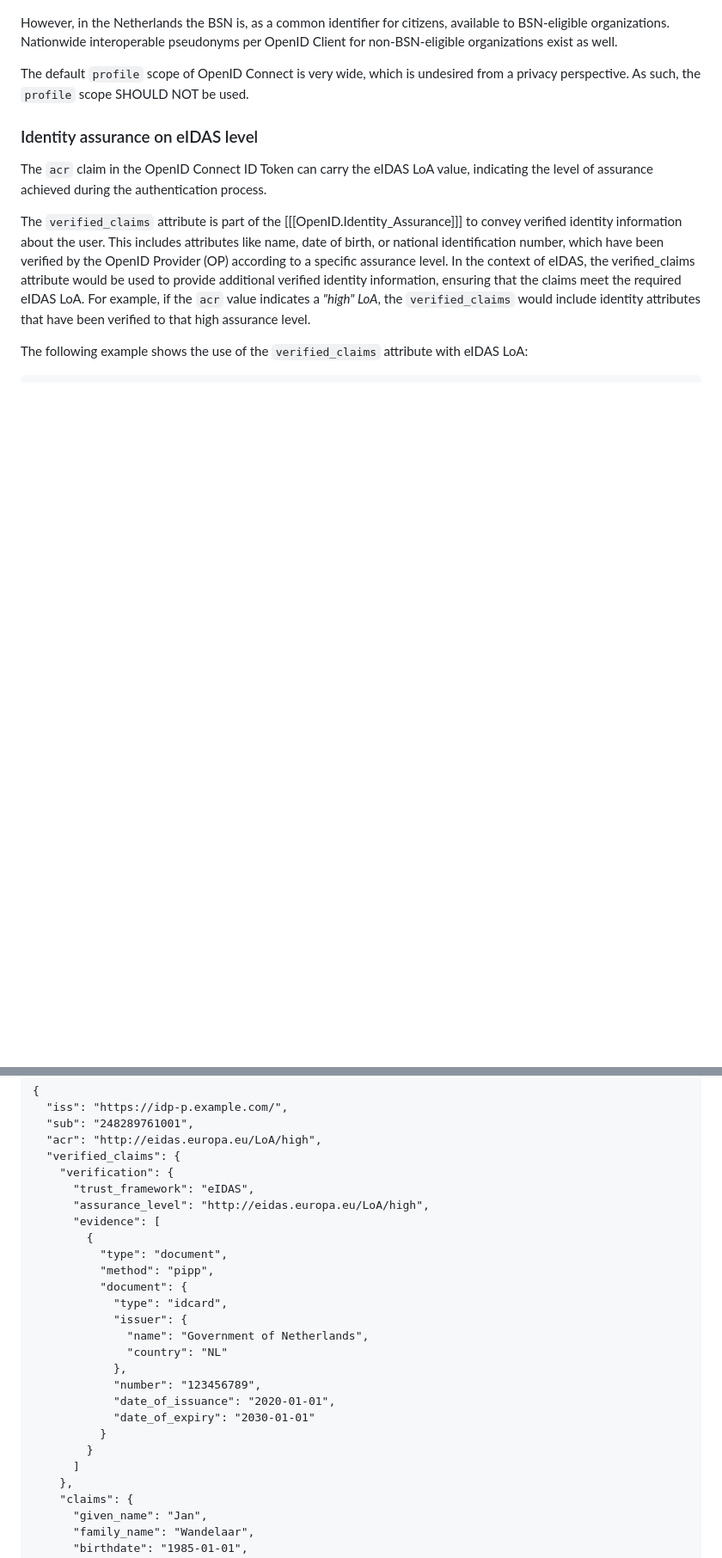
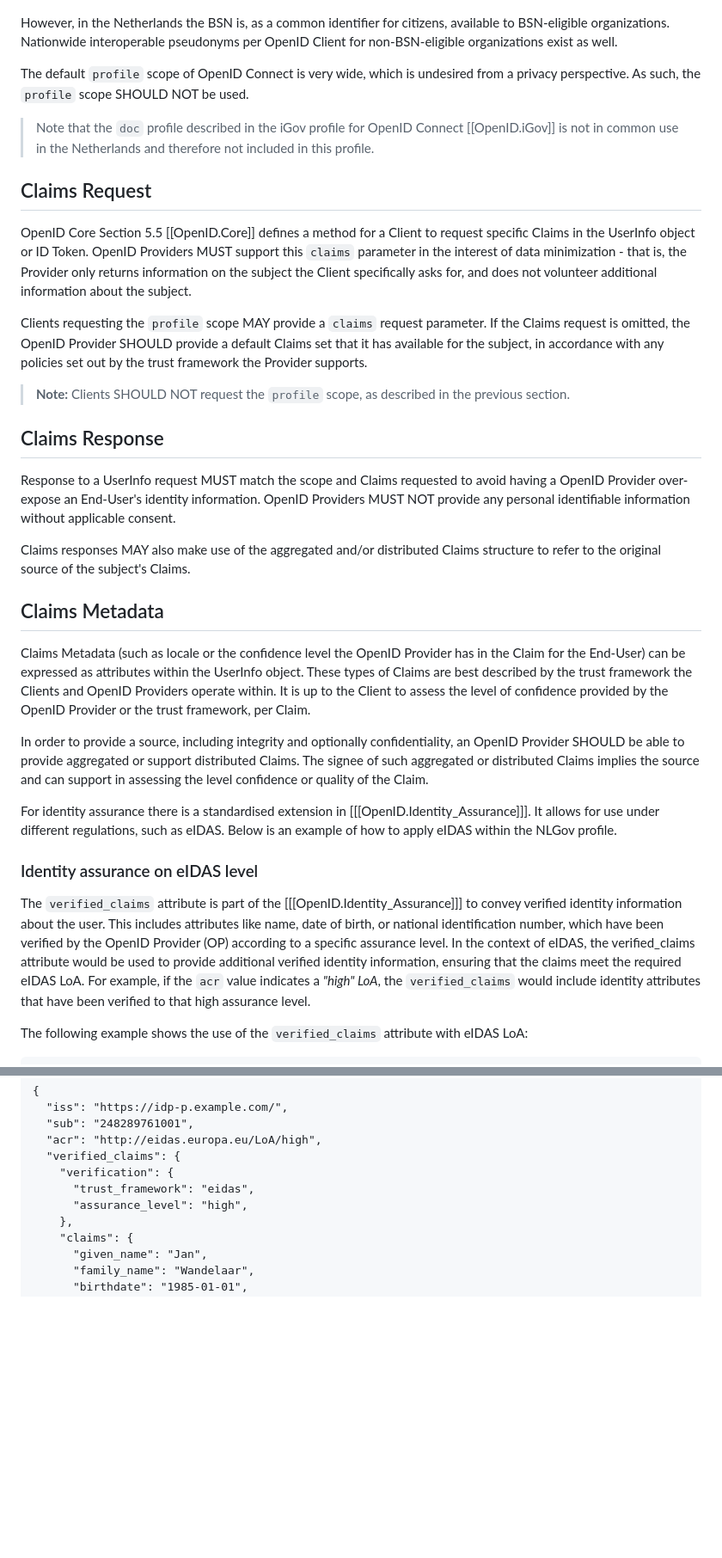
Before and after one commit to Logius-standaarden/OIDC-NLGOV, a Markdown page: UserInfo.md, 2 parts joined by grey strips. Shown: that part at 86% size. Rendered like a GitHub page; blank space fills up the shorter version.

Commit message:
`acr` claim
Co-authored-by: Stas Mironov <stas.mironov@logius.nl>
Co-authored-by: hhudig <19266462+hhudig@users.noreply.github.com>

```diff
--- a/UserInfo.md
+++ b/UserInfo.md
@@ -28,8 +28,33 @@ However, in the Netherlands the BSN is, as a common identifier for citizens, ava
 
 The default `profile` scope of OpenID Connect is very wide, which is undesired from a privacy perspective. As such, the `profile` scope SHOULD NOT be used.
 
+> Note that the `doc` profile described in the iGov profile for OpenID Connect [[OpenID.iGov]] is not in common use in the Netherlands and therefore not included in this profile.
+
+## Claims Request
+
+OpenID Core Section 5.5 [[OpenID.Core]] defines a method for a Client to request specific Claims in the UserInfo object or ID Token. OpenID Providers MUST support this `claims` parameter in the interest of data minimization - that is, the Provider only returns information on the subject the Client specifically asks for, and does not volunteer additional information about the subject.
+
+Clients requesting the `profile` scope MAY provide a `claims` request parameter.
+If the Claims request is omitted, the OpenID Provider SHOULD provide a default Claims set that it has available for the subject, in accordance with any policies set out by the trust framework the Provider supports.
+> **Note:** Clients SHOULD NOT request the `profile` scope, as described in the previous section.
+
+## Claims Response
+
+Response to a UserInfo request MUST match the scope and Claims requested to avoid having a OpenID Provider over-expose an End-User's identity information.
+OpenID Providers MUST NOT provide any personal identifiable information without applicable consent.
+
+Claims responses MAY also make use of the aggregated and/or distributed Claims structure to refer to the original source of the subject's Claims.
+
+## Claims Metadata
+
+Claims Metadata (such as locale or the confidence level the OpenID Provider has in the Claim for the End-User) can be expressed as attributes within the UserInfo object. These types of Claims are best described by the trust framework the Clients and OpenID Providers operate within.
+It is up to the Client to assess the level of confidence provided by the OpenID Provider or the trust framework, per Claim.
+
+In order to provide a source, including integrity and optionally confidentiality, an OpenID Provider SHOULD be able to provide aggregated or support distributed Claims. The signee of such aggregated or distributed Claims implies the source and can support in assessing the level confidence or quality of the Claim.
+
+For identity assurance there is a standardised extension in [[[OpenID.Identity_Assurance]]]. It allows for use under different regulations, such as eIDAS. Below is an example of how to apply eIDAS within the NLGov profile.
+
 ### Identity assurance on eIDAS level
-The `acr` claim in the OpenID Connect ID Token can carry the eIDAS LoA value, indicating the level of assurance achieved during the authentication process.
 
 The `verified_claims` attribute is part of the [[[OpenID.Identity_Assurance]]] to convey verified identity information about the user. This includes attributes like name, date of birth, or national identification number, which have been verified by the OpenID Provider (OP) according to a specific assurance level. In the context of eIDAS, the verified_claims attribute would be used to provide additional verified identity information, ensuring that the claims meet the required eIDAS LoA. For example, if the `acr` value indicates a _"high" LoA_, the `verified_claims` would include identity attributes that have been verified to that high assurance level.
 
@@ -43,24 +68,8 @@ The following example shows the use of the `verified_claims` attribute with eIDA
   "acr": "http://eidas.europa.eu/LoA/high",
   "verified_claims": {
     "verification": {
-      "trust_framework": "eIDAS",
-      "assurance_level": "http://eidas.europa.eu/LoA/high",
-      "evidence": [
-        {
-          "type": "document",
-          "method": "pipp",
-          "document": {
-            "type": "idcard",
-            "issuer": {
-              "name": "Government of Netherlands",
-              "country": "NL"
-            },
-            "number": "123456789",
-            "date_of_issuance": "2020-01-01",
-            "date_of_expiry": "2030-01-01"
-          }
-        }
-      ]
+      "trust_framework": "eidas",
+      "assurance_level": "high",
     },
     "claims": {
       "given_name": "Jan",
```
Also changed, not shown: other parts of UserInfo.md (+0 -26 lines).
